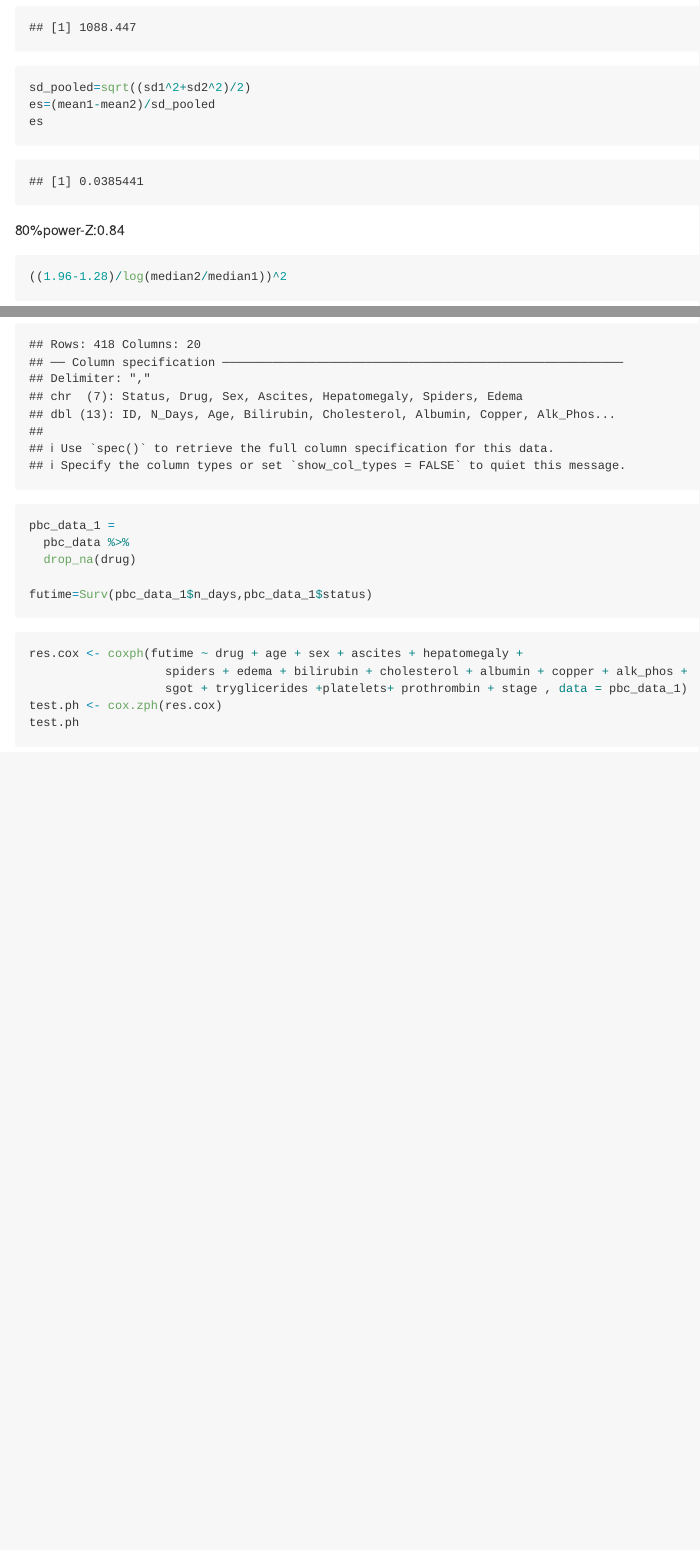
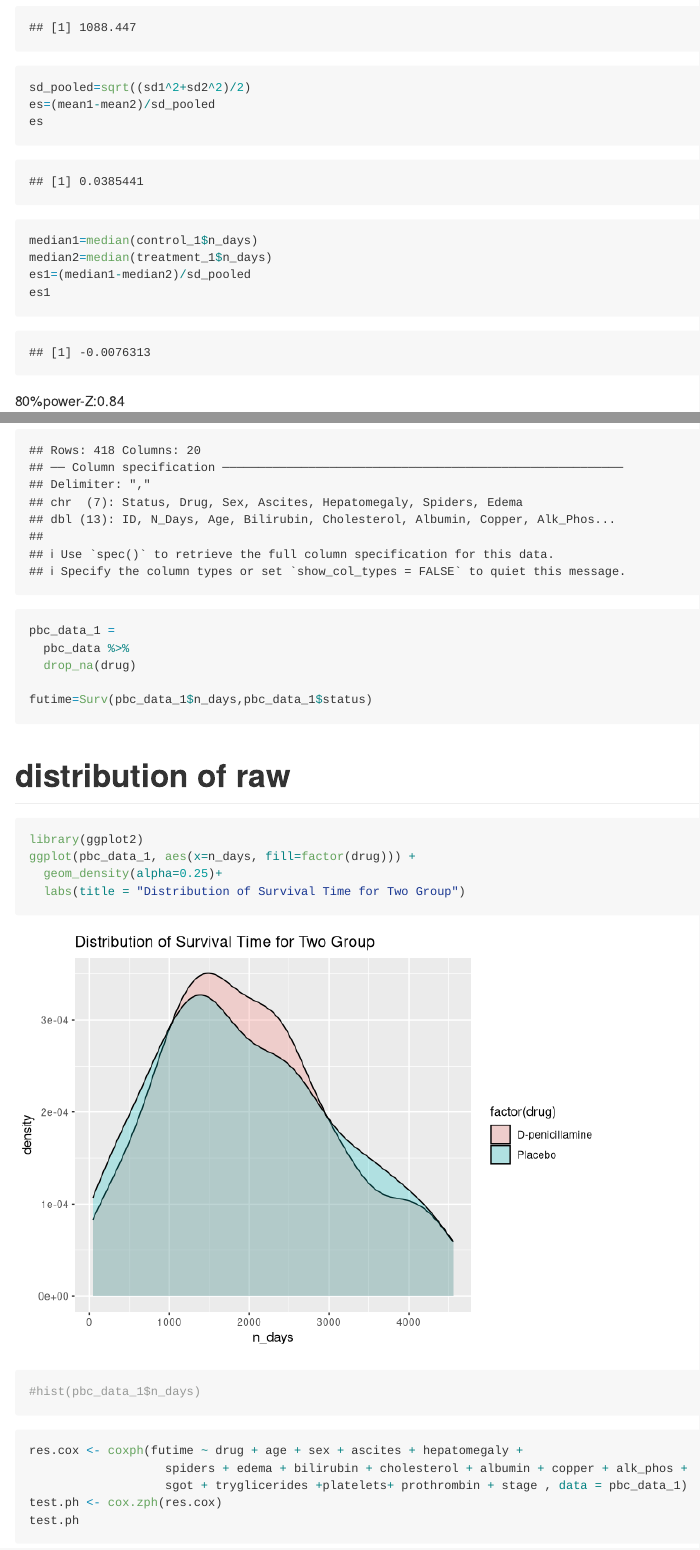
Before and after one commit to yw3774/survival-analysis-group-10, an R Markdown document (Na_test+cox.Rmd): the page in a window 1100 px wide, from 3000 px down, and a second part further down, joined at a grey line. Rendered offline with R 4.5, knitr and Pandoc, with nearby package versions; some code elsewhere in the file could not run offline; column names are cleaned by a stand-in for the janitor package.

Commit message:
final update for sample size analysis

````diff
--- a/Na_test+cox.Rmd
+++ b/Na_test+cox.Rmd
@@ -80,6 +83,13 @@ sd2
 sd_pooled=sqrt((sd1^2+sd2^2)/2)
 es=(mean1-mean2)/sd_pooled
 es
+```
+
+```{r}
+median1=median(control_1$n_days)
+median2=median(treatment_1$n_days)
+es1=(median1-median2)/sd_pooled
+es1
 ```
 
 80%power-Z:0.84
@@ -142,6 +153,14 @@ pbc_data_1 =
 
 futime=Surv(pbc_data_1$n_days,pbc_data_1$status)
 ```
+# distribution of raw
+```{r}
+library(ggplot2)
+ggplot(pbc_data_1, aes(x=n_days, fill=factor(drug))) +
+  geom_density(alpha=0.25)+
+  labs(title = "Distribution of Survival Time for Two Group")
+#hist(pbc_data_1$n_days)
+```
 
 ```{r}
 res.cox <- coxph(futime ~ drug + age + sex + ascites + hepatomegaly +
````
Also changed, not shown: Na_test+cox.md (added), Na_test+cox_files/figure-gfm/unnamed-chunk-12-1.png (added), Na_test+cox_files/figure-gfm/unnamed-chunk-16-1.png (added), Na_test+cox_files/figure-gfm/unnamed-chunk-19-1.png (added), Na_test+cox_files/figure-gfm/unnamed-chunk-20-1.png (added), Na_test+cox.Rmd (5 more changed lines).
